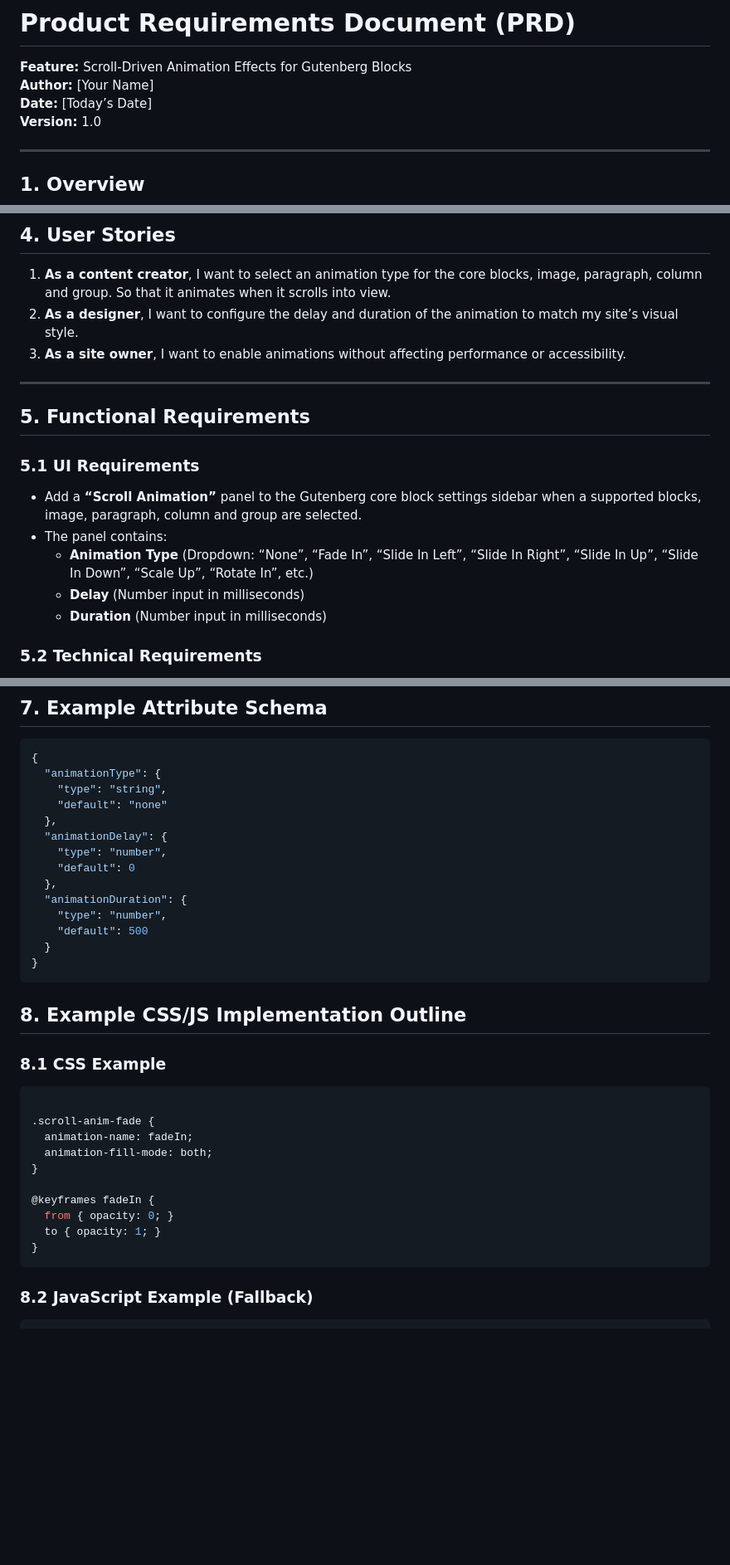
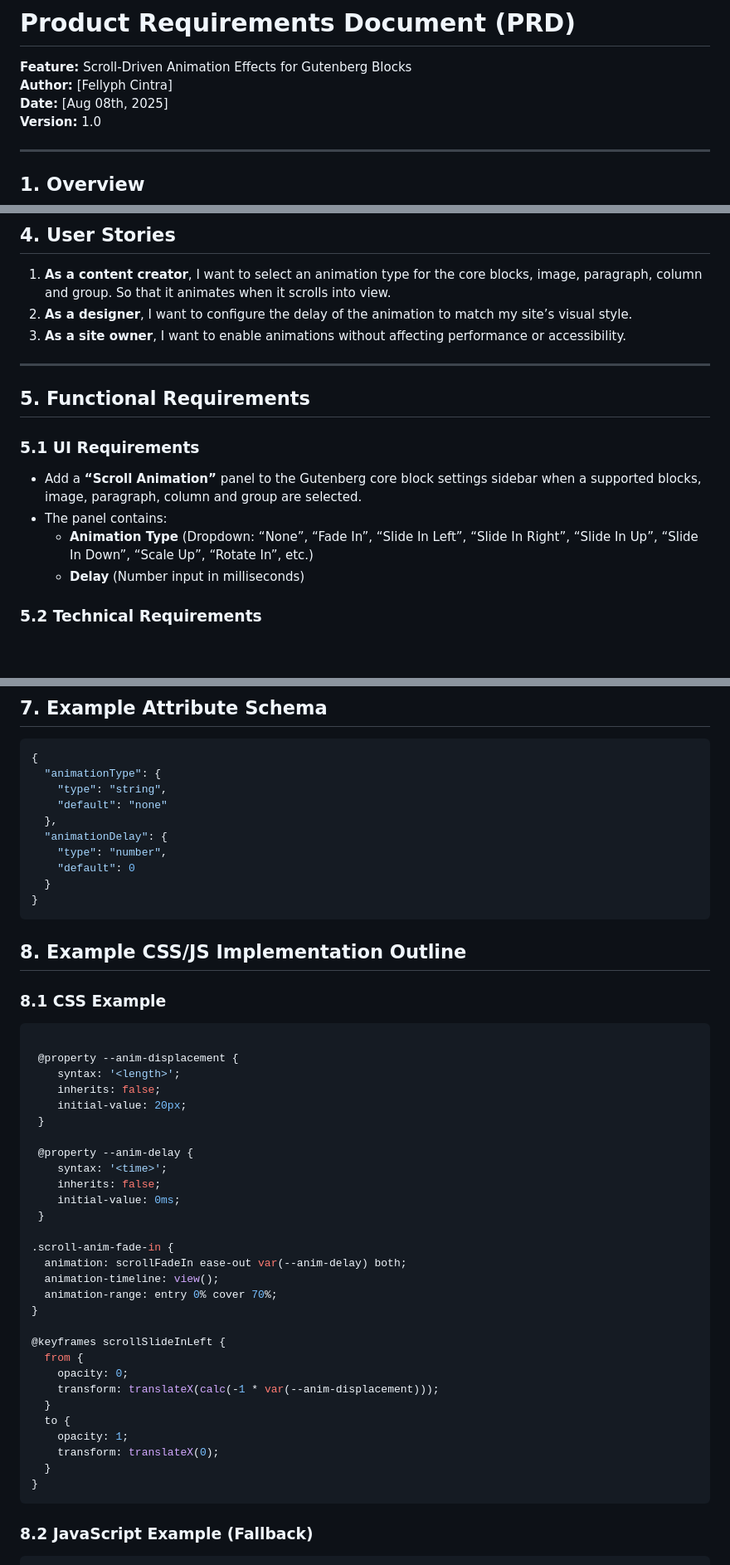
Before and after one commit to fellyph/scrolldriven-block, a Markdown page: intructions.md, 3 parts joined by grey strips. Shown: that part at 83% size. Drawn GitHub-style; blank space fills up the shorter version.

Commit message:
updating instructions, removing duration of the animation

````diff
--- a/intructions.md
+++ b/intructions.md
@@ -1,7 +1,7 @@
 # Product Requirements Document (PRD)
 **Feature:** Scroll-Driven Animation Effects for Gutenberg Blocks
-**Author:** [Your Name]
-**Date:** [Today’s Date]
+**Author:** [Fellyph Cintra]
+**Date:** [Aug 08th, 2025]
 **Version:** 1.0
 
 ---
@@ -45,7 +44,7 @@ This will allow content creators to add modern, engaging visual effects without
 ## 4. User Stories
 
 1. **As a content creator**, I want to select an animation type for the core blocks, image, paragraph, column and group. So that it animates when it scrolls into view.
-2. **As a designer**, I want to configure the delay and duration of the animation to match my site’s visual style.
+2. **As a designer**, I want to configure the delay of the animation to match my site’s visual style.
 3. **As a site owner**, I want to enable animations without affecting performance or accessibility.
 
 ---
@@ -57,7 +56,6 @@ This will allow content creators to add modern, engaging visual effects without
 - The panel contains:
   - **Animation Type** (Dropdown: “None”, “Fade In”, “Slide In Left”, “Slide In Right”, “Slide In Up”, “Slide In Down”, “Scale Up”, “Rotate In”, etc.)
   - **Delay** (Number input in milliseconds)
-  - **Duration** (Number input in milliseconds)
 
 ### 5.2 Technical Requirements
 - Use CSS `@scroll-timeline` and `animation-timeline` if browser supports it, with JavaScript fallback for compatibility.
@@ -85,10 +83,6 @@ This will allow content creators to add modern, engaging visual effects without
   "animationDelay": {
     "type": "number",
     "default": 0
-  },
-  "animationDuration": {
-    "type": "number",
-    "default": 500
   }
 }
 ```
@@ -98,14 +92,33 @@ This will allow content creators to add modern, engaging visual effects without
 ### 8.1 CSS Example
 ```css
 
-.scroll-anim-fade {
-  animation-name: fadeIn;
-  animation-fill-mode: both;
+ @property --anim-displacement {
+    syntax: '<length>';
+    inherits: false;
+    initial-value: 20px;
+ }
+
+ @property --anim-delay {
+    syntax: '<time>';
+    inherits: false;
+    initial-value: 0ms;
+ }
+
+.scroll-anim-fade-in {
+  animation: scrollFadeIn ease-out var(--anim-delay) both;
+  animation-timeline: view();
+  animation-range: entry 0% cover 70%;
 }
 
-@keyframes fadeIn {
-  from { opacity: 0; }
-  to { opacity: 1; }
+@keyframes scrollSlideInLeft {
+  from {
+    opacity: 0;
+    transform: translateX(calc(-1 * var(--anim-displacement)));
+  }
+  to {
+    opacity: 1;
+    transform: translateX(0);
+  }
 }
 ```
 
````
Also changed, not shown: other parts of intructions.md (+1 -2 lines).
